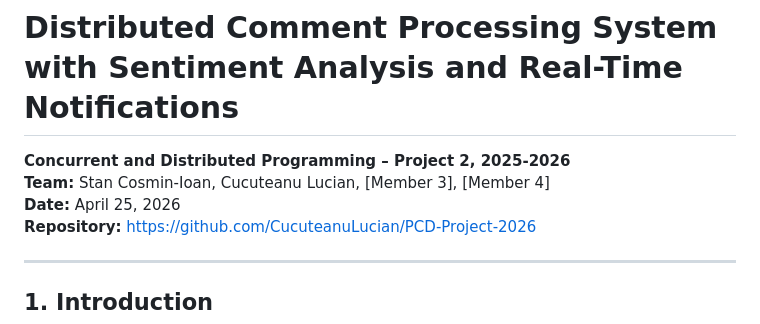
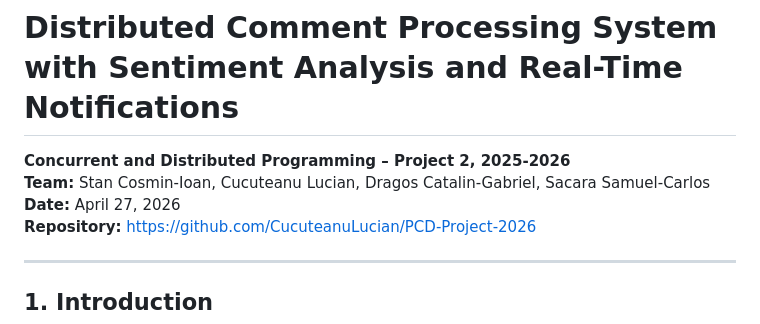
Before and after one commit to CucuteanuLucian/PCD-Project-2026, a Markdown page: docs/scientific_report.md, the part around the change. GitHub-like rendering.

Commit message:
Update team members and date in scientific report

```diff
--- a/docs/scientific_report.md
+++ b/docs/scientific_report.md
@@ -1,8 +1,8 @@
 # Distributed Comment Processing System with Sentiment Analysis and Real-Time Notifications
 
 **Concurrent and Distributed Programming – Project 2, 2025-2026**
-**Team:** Stan Cosmin-Ioan, Cucuteanu Lucian, [Member 3], [Member 4]
-**Date:** April 25, 2026
+**Team:** Stan Cosmin-Ioan, Cucuteanu Lucian, Dragos Catalin-Gabriel, Sacara Samuel-Carlos
+**Date:** April 27, 2026
 **Repository:** https://github.com/CucuteanuLucian/PCD-Project-2026
 
 ---
```
